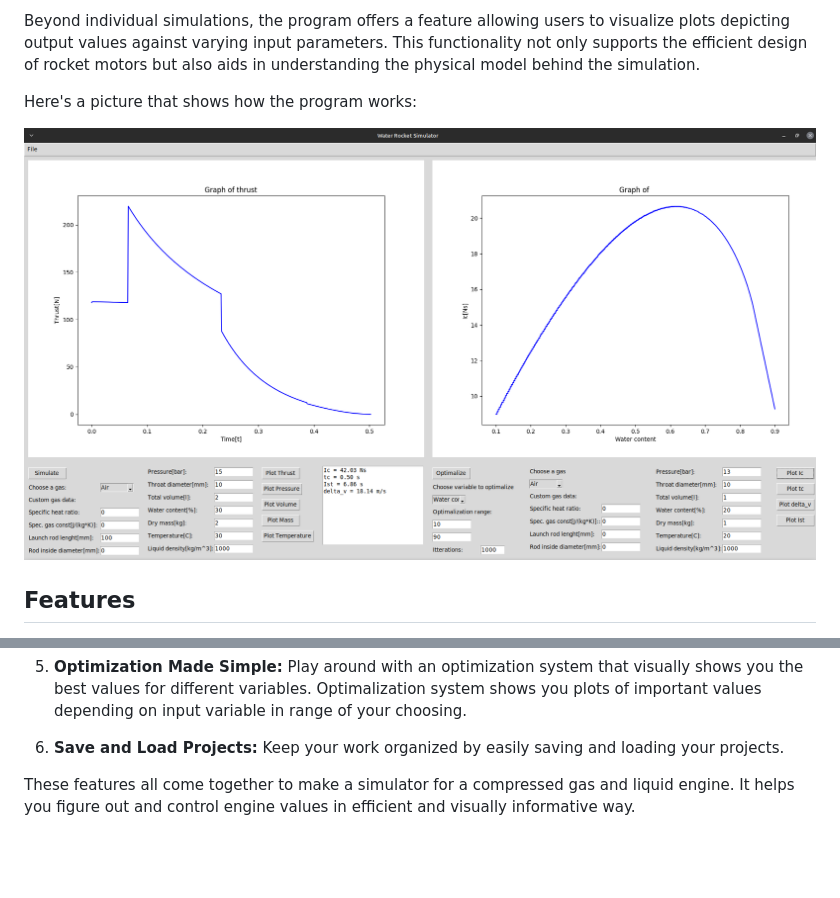
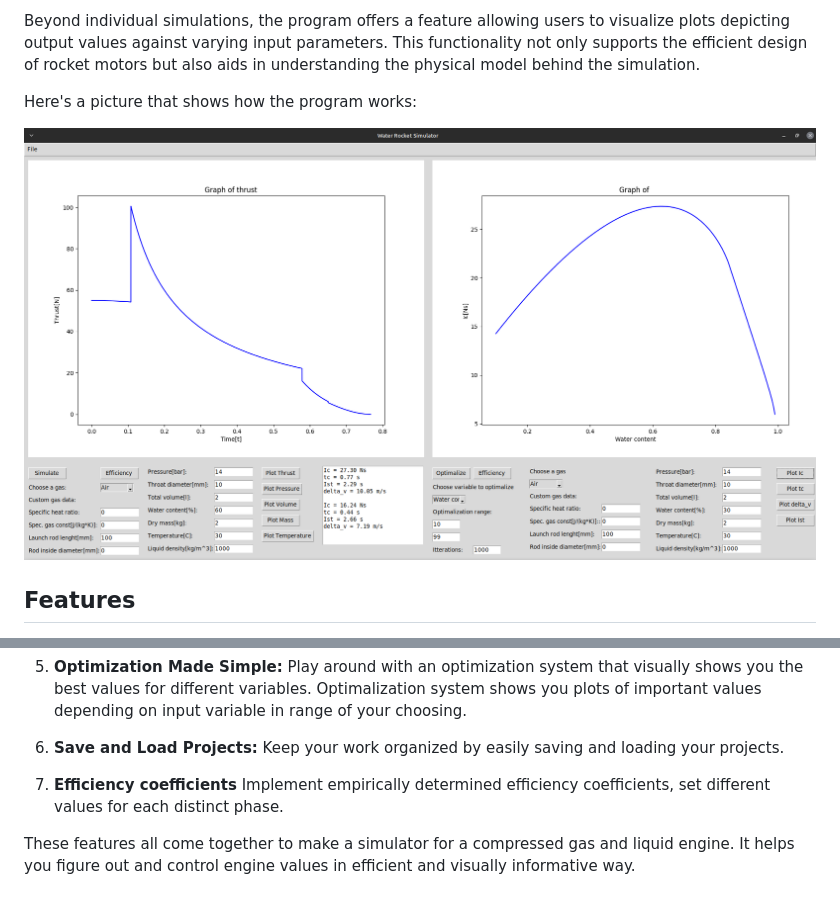
Before and after one commit to HSHSpaceX/Water-rocket-simulator, a Markdown page: README.md, 2 parts joined by grey strips. Drawn GitHub-style; pictures changed too: images/example0.png; blank space fills up the shorter version.

Commit message:
Implemented efficiency and fixed lauch rod plot jump bug

```diff
--- a/README.md
+++ b/README.md
@@ -34,6 +34,9 @@ Here's a picture that shows how the program works:
 
 6. **Save and Load Projects:**
    Keep your work organized by easily saving and loading your projects.
+
+7. **Efficiency coefficients**
+   Implement empirically determined efficiency coefficients, set different values for each distinct phase.
 
 These features all come together to make a simulator for a compressed gas and liquid engine. It helps you figure out and control engine values in efficient and visually informative way.
 
```
Also changed, not shown: 1 other file.
